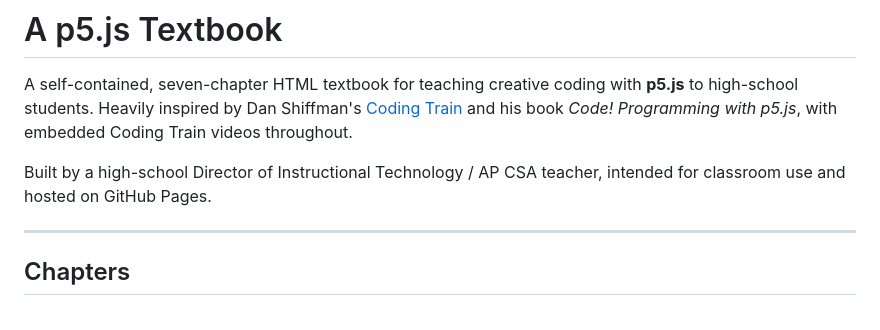
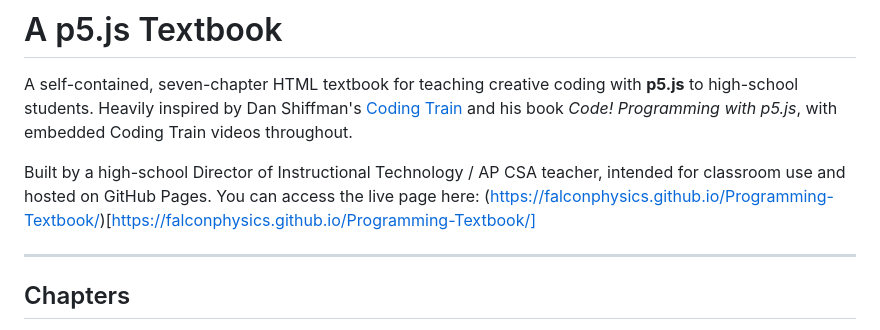
Before and after one commit to MADMAN-Modding/Programming-Textbook, a Markdown page: README.md, the part around the change. GitHub-like rendering.

Commit message:
Update README with live page link
Added link to the live page of the textbook in the README.

```diff
--- a/README.md
+++ b/README.md
@@ -2,7 +2,7 @@
 
 A self-contained, seven-chapter HTML textbook for teaching creative coding with **p5.js** to high-school students. Heavily inspired by Dan Shiffman's [Coding Train](https://thecodingtrain.com/) and his book *Code! Programming with p5.js*, with embedded Coding Train videos throughout.
 
-Built by a high-school Director of Instructional Technology / AP CSA teacher, intended for classroom use and hosted on GitHub Pages.
+Built by a high-school Director of Instructional Technology / AP CSA teacher, intended for classroom use and hosted on GitHub Pages. You can access the live page here: (https://falconphysics.github.io/Programming-Textbook/)[https://falconphysics.github.io/Programming-Textbook/]
 
 ---
 
```
